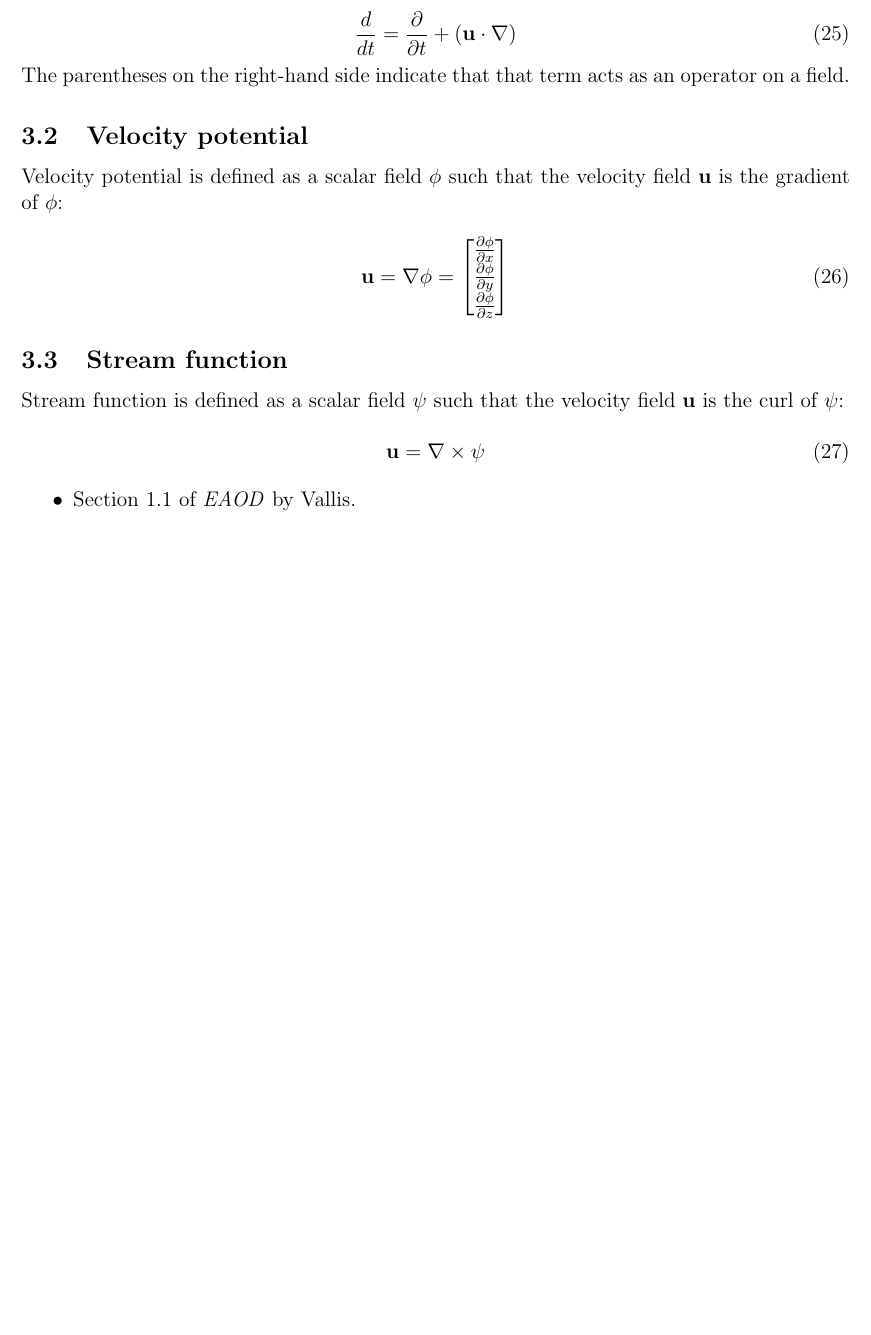
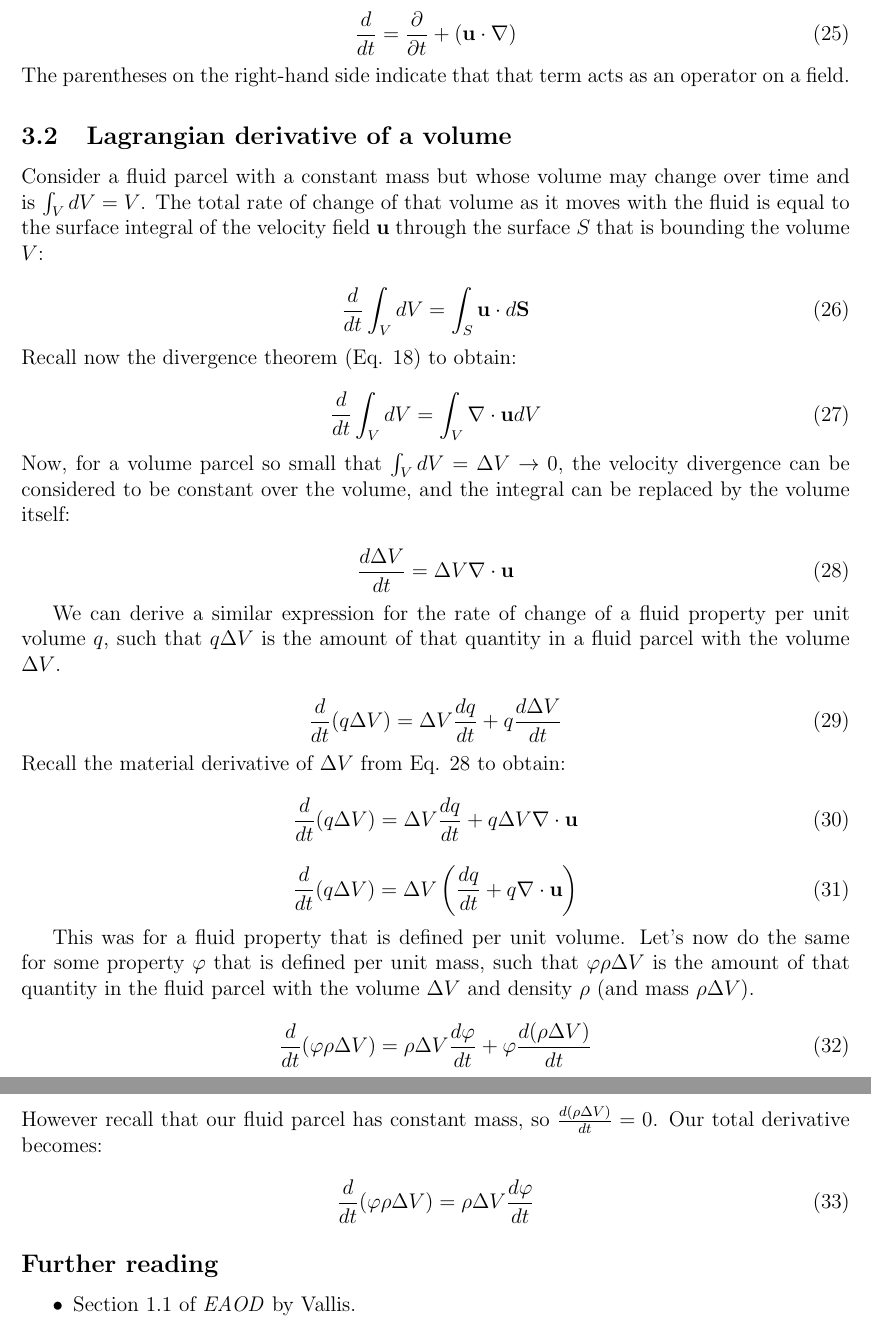
Before and after one commit to wavesgroup/fluid-mechanics-notes, a LaTeX document (notes.tex): part of page 10 of 13 before the commit and two parts of pages 10 and 11 of 14 after it, the two joined at a grey line, cut so that both start at the same text, the shorter picture padded with empty space. Compiled offline with pdfLaTeX.

Commit message:
WIP material derivatives

```diff
--- a/notes.tex
+++ b/notes.tex
@@ -512,28 +513,88 @@ $\mathbf{u}$ and $\nabla \varphi$, the Lagrangian derivative in Eq.
 The parentheses on the right-hand side indicate that that term acts as an
 operator on a field.
 
-\subsection{Velocity potential}
+\subsection{Lagrangian derivative of a volume}
 
-Velocity potential is defined as a scalar field $\phi$ such that the velocity
-field $\mathbf{u}$ is the gradient of $\phi$:
+Consider a fluid parcel with a constant mass but whose volume may change over
+time and is $\int_V dV = V$.
+The total rate of change of that volume as it moves with the fluid is equal to
+the surface integral of the velocity field $\mathbf{u}$ through the surface
+$S$ that is bounding the volume $V$:
 
 \begin{equation}
-  \mathbf{u} = \nabla \phi =
-  \begin{bmatrix}
-    \frac{\partial \phi}{\partial x} \\
-    \frac{\partial \phi}{\partial y} \\
-    \frac{\partial \phi}{\partial z}
-  \end{bmatrix}
+  \frac{d}{dt}\int_V dV = \int_S \mathbf{u} \cdot d\mathbf{S}
+\end{equation}
+Recall now the divergence theorem (Eq. \ref{eq:divergence_theorem}) to obtain:
+
+\begin{equation}
+  \frac{d}{dt}\int_V dV = \int_V \nabla \cdot \mathbf{u} dV
+\end{equation}
+Now, for a volume parcel so small that $\int_V dV = \Delta V \to 0$, the
+velocity divergence can be considered to be constant over the volume, and the
+integral can be replaced by the volume itself:
+
+\begin{equation}
+  \label{eq:lagrangian_volume_derivative}
+  \frac{d\Delta V}{dt} = \Delta V \nabla \cdot \mathbf{u}
 \end{equation}
 
-\subsection{Stream function}
-
-Stream function is defined as a scalar field $\psi$ such that the velocity field
-$\mathbf{u}$ is the curl of $\psi$:
+We can derive a similar expression for the rate of change of a fluid property
+per unit volume $q$, such that $q \Delta V$ is the amount of that quantity in
+a fluid parcel with the volume $\Delta V$.
 
 \begin{equation}
-  \mathbf{u} = \nabla \times \psi
+  \frac{d}{dt} (q \Delta V) = \Delta V \frac{dq}{dt} + q \frac{d\Delta V}{dt}
 \end{equation}
+Recall the material derivative of $\Delta V$ from Eq. \ref{eq:lagrangian_volume_derivative}
+to obtain:
+
+\begin{equation}
+  \frac{d}{dt} (q \Delta V) = \Delta V \frac{dq}{dt} + q \Delta V \nabla \cdot \mathbf{u}
+\end{equation}
+
+\begin{equation}
+  \frac{d}{dt} (q \Delta V) = \Delta V \left( \frac{dq}{dt} + q \nabla \cdot \mathbf{u} \right)
+\end{equation}
+
+This was for a fluid property that is defined per unit volume.
+Let's now do the same for some property $\varphi$ that is defined per unit mass,
+such that $\varphi \rho \Delta V$ is the amount of that quantity in the fluid
+parcel with the volume $\Delta V$ and density $\rho$ (and mass $\rho \Delta V$).
+
+\begin{equation}
+  \frac{d}{dt} (\varphi \rho \Delta V) = \rho \Delta V \frac{d\varphi}{dt} + \varphi \frac{d(\rho \Delta V)}{dt}
+\end{equation}
+However recall that our fluid parcel has constant mass, so $\frac{d(\rho \Delta V)}{dt} = 0$.
+Our total derivative becomes:
+
+\begin{equation}
+  \frac{d}{dt} (\varphi \rho \Delta V) = \rho \Delta V \frac{d\varphi}{dt}
+\end{equation}
+
+%\subsection{Velocity potential}
+
+%Velocity potential is defined as a scalar field $\phi$ such that the velocity
+%field $\mathbf{u}$ is the gradient of $\phi$:
+
+%\begin{equation}
+%  \mathbf{u} = \nabla \phi =
+%  \begin{bmatrix}
+%    \frac{\partial \phi}{\partial x} \\
+%    \frac{\partial \phi}{\partial y} \\
+%    \frac{\partial \phi}{\partial z}
+%  \end{bmatrix}
+%\end{equation}
+
+%\subsection{Stream function}
+
+%Stream function is defined as a scalar field $\psi$ such that the velocity field
+%$\mathbf{u}$ is the curl of $\psi$:
+
+%\begin{equation}
+%  \mathbf{u} = \nabla \times \psi
+%\end{equation}
+
+\subsection*{Further reading}
 
 \begin{itemize}
   \item Section 1.1 of \textit{EAOD} by Vallis.
```
Also changed, not shown: notes.tex (5 more changed lines).
